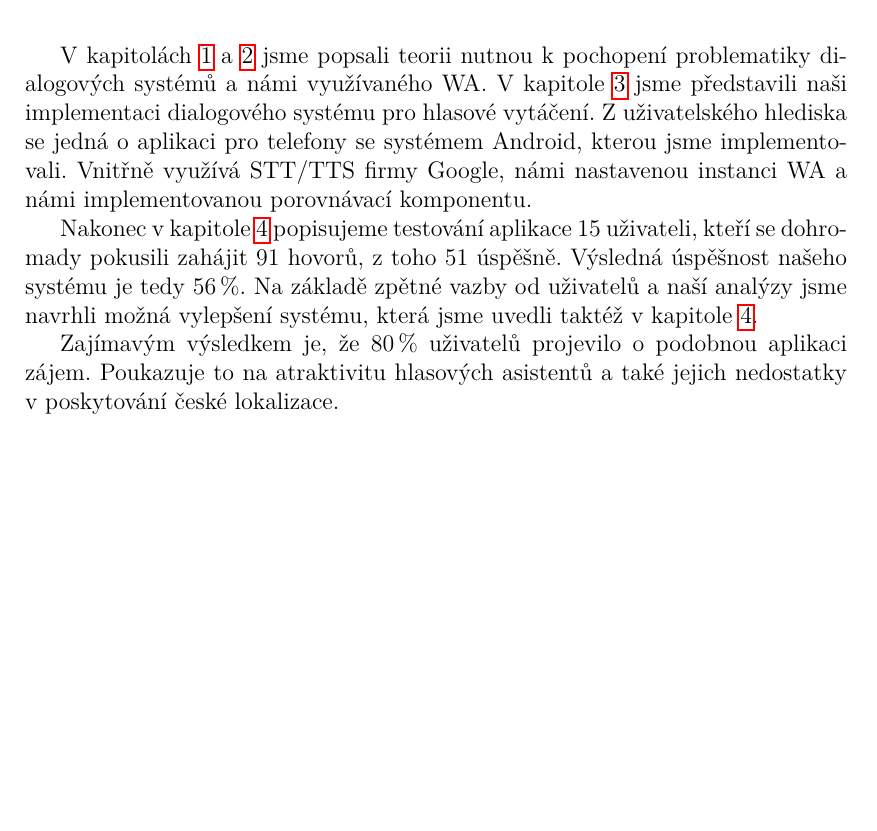
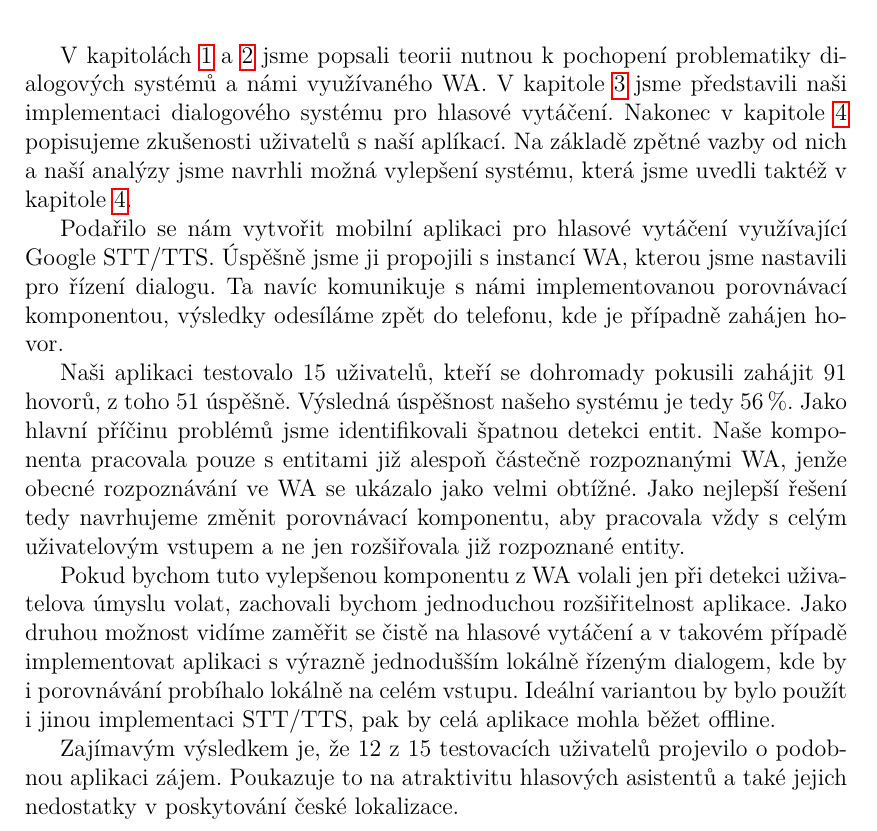
Before and after one commit to b0r3k/dial-dial, a LaTeX thesis (text/cs/prace.tex, which reads text/cs/zaver.tex): part of page 28 of 30, cut so that both start at the same text, the shorter picture padded with empty space. Compiled offline with pdfLaTeX.

Commit message:
conclusion v2

```diff
--- a/text/cs/zaver.tex
+++ b/text/cs/zaver.tex
@@ -5,17 +5,32 @@ V kapitolách~\ref{chapter-theory}~a~\ref{chapter-wa} jsme popsali teorii nutnou
 k pochopení problematiky dialogových systémů a námi využívaného WA.
 V kapitole~\ref{chapter-implementation} jsme představili naši
 implementaci dialogového systému pro hlasové vytáčení.
-Z uživatelského hlediska se jedná o aplikaci pro telefony se
-systémem Android, kterou jsme implementovali. Vnitřně využívá STT/TTS
-firmy Google, námi nastavenou instanci WA a námi implementovanou porovnávací
-komponentu.
-
-Nakonec v kapitole~\ref{chapter-results} popisujeme testování
-aplikace 15 uživateli, kteří se dohromady pokusili zahájit 91 hovorů,
-z toho 51 úspěšně. Výsledná úspěšnost našeho systému je tedy \(56\,\rm \%\).
-Na základě zpětné vazby od uživatelů a naší analýzy jsme navrhli možná
+Nakonec v kapitole~\ref{chapter-results} popisujeme zkušenosti
+uživatelů s naší aplíkací. Na základě zpětné vazby od nich a naší analýzy jsme navrhli možná
 vylepšení systému, která jsme uvedli taktéž v kapitole~\ref{chapter-results}.
 
-Zajímavým výsledkem je, že \(80\,\rm \%\) uživatelů projevilo o podobnou
+Podařilo se nám vytvořit mobilní aplikaci pro hlasové vytáčení využívající
+Google STT/TTS. Úspěšně jsme ji propojili s
+instancí WA, kterou jsme nastavili pro řízení dialogu. Ta navíc komunikuje s námi
+implementovanou porovnávací komponentou, výsledky odesíláme zpět do telefonu,
+kde je případně zahájen hovor.
+
+Naši aplikaci testovalo 15 uživatelů, kteří se dohromady pokusili zahájit 91 hovorů,
+z toho 51 úspěšně. Výsledná úspěšnost našeho systému je tedy \(56\,\rm \%\).
+Jako hlavní příčinu problémů jsme identifikovali špatnou detekci entit.
+Naše komponenta pracovala pouze s entitami již alespoň částečně rozpoznanými
+WA, jenže obecné rozpoznávání ve WA se ukázalo jako velmi obtížné. Jako nejlepší
+řešení tedy navrhujeme změnit porovnávací komponentu, aby pracovala vždy s celým
+uživatelovým vstupem a ne jen rozšiřovala již rozpoznané entity.
+
+Pokud bychom tuto vylepšenou komponentu z WA volali jen při detekci uživatelova
+úmyslu volat, zachovali bychom jednoduchou rozšiřitelnost aplikace. Jako
+druhou možnost vidíme zaměřit se čistě na hlasové vytáčení a v takovém
+případě implementovat aplikaci s výrazně jednodušším lokálně řízeným
+dialogem, kde by i porovnávání probíhalo lokálně na celém vstupu. Ideální
+variantou by bylo použít i jinou implementaci STT/TTS, pak by
+celá aplikace mohla běžet offline.
+
+Zajímavým výsledkem je, že 12 z 15 testovacích uživatelů projevilo o podobnou
 aplikaci zájem. Poukazuje to na atraktivitu hlasových asistentů
 a také jejich nedostatky v poskytování české lokalizace.
```
